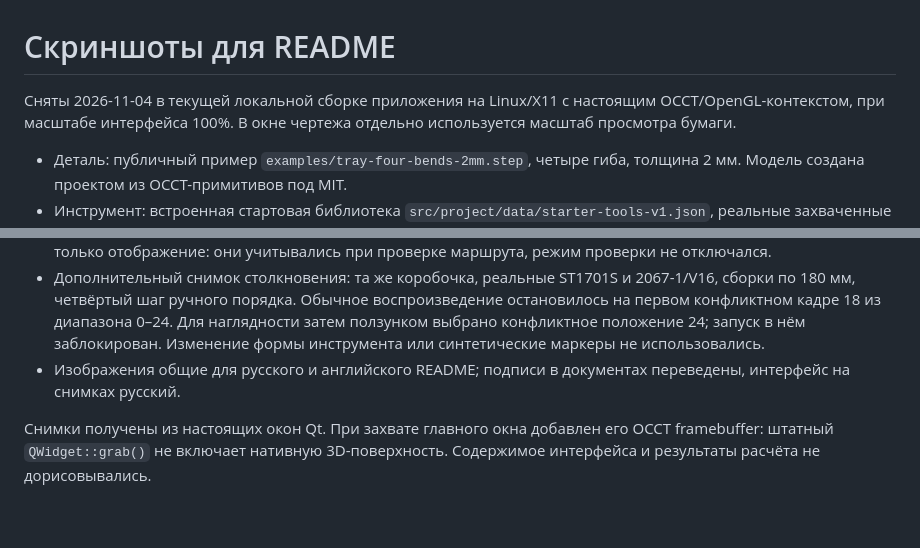
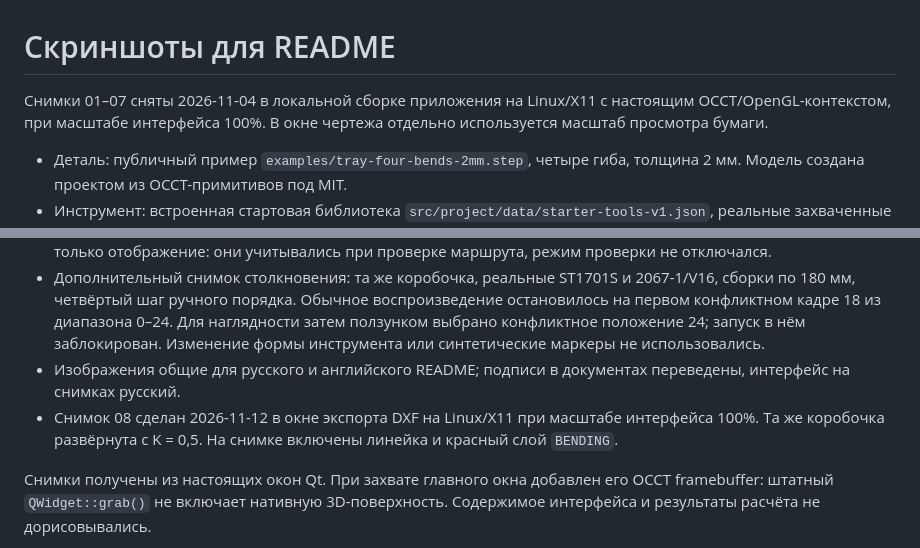
Before and after one commit to DenisPapushaJava/3d-bending-simulator, a Markdown page: docs/screenshots/README.md, 2 parts joined by grey strips. Drawn GitHub-style; blank space fills up the shorter version.

```diff
--- a/docs/screenshots/README.md
+++ b/docs/screenshots/README.md
@@ -1,6 +1,6 @@
 # Скриншоты для README
 
-Сняты 2026-11-04 в текущей локальной сборке приложения на Linux/X11 с настоящим OCCT/OpenGL-контекстом, при масштабе интерфейса 100%. В окне чертежа отдельно используется масштаб просмотра бумаги.
+Снимки 01–07 сняты 2026-11-04 в локальной сборке приложения на Linux/X11 с настоящим OCCT/OpenGL-контекстом, при масштабе интерфейса 100%. В окне чертежа отдельно используется масштаб просмотра бумаги.
 
 - Деталь: публичный пример `examples/tray-four-bends-2mm.step`, четыре гиба, толщина 2 мм. Модель создана проектом из OCCT-примитивов под MIT.
 - Инструмент: встроенная стартовая библиотека `src/project/data/starter-tools-v1.json`, реальные захваченные DXF-профили и типовые стартовые секции. Личные каталоги и складские остатки не использовались.
@@ -9,6 +9,7 @@
 - На снимке гибки станок и пол скрыты командами меню вида, чтобы показать рабочую зону крупно. Это меняет только отображение: они учитывались при проверке маршрута, режим проверки не отключался.
 - Дополнительный снимок столкновения: та же коробочка, реальные ST1701S и 2067-1/V16, сборки по 180 мм, четвёртый шаг ручного порядка. Обычное воспроизведение остановилось на первом конфликтном кадре 18 из диапазона 0–24. Для наглядности затем ползунком выбрано конфликтное положение 24; запуск в нём заблокирован. Изменение формы инструмента или синтетические маркеры не использовались.
 - Изображения общие для русского и английского README; подписи в документах переведены, интерфейс на снимках русский.
+- Снимок 08 сделан 2026-11-12 в окне экспорта DXF на Linux/X11 при масштабе интерфейса 100%. Та же коробочка развёрнута с K = 0,5. На снимке включены линейка и красный слой `BENDING`.
 
 Снимки получены из настоящих окон Qt. При захвате главного окна добавлен его OCCT framebuffer: штатный `QWidget::grab()` не включает нативную 3D-поверхность. Содержимое интерфейса и результаты расчёта не дорисовывались.
 
```
Also changed, not shown: README.en.md (+7 -1 lines), README.md (+7 -1 lines), docs/screenshots/08-dxf-export.png (added).
